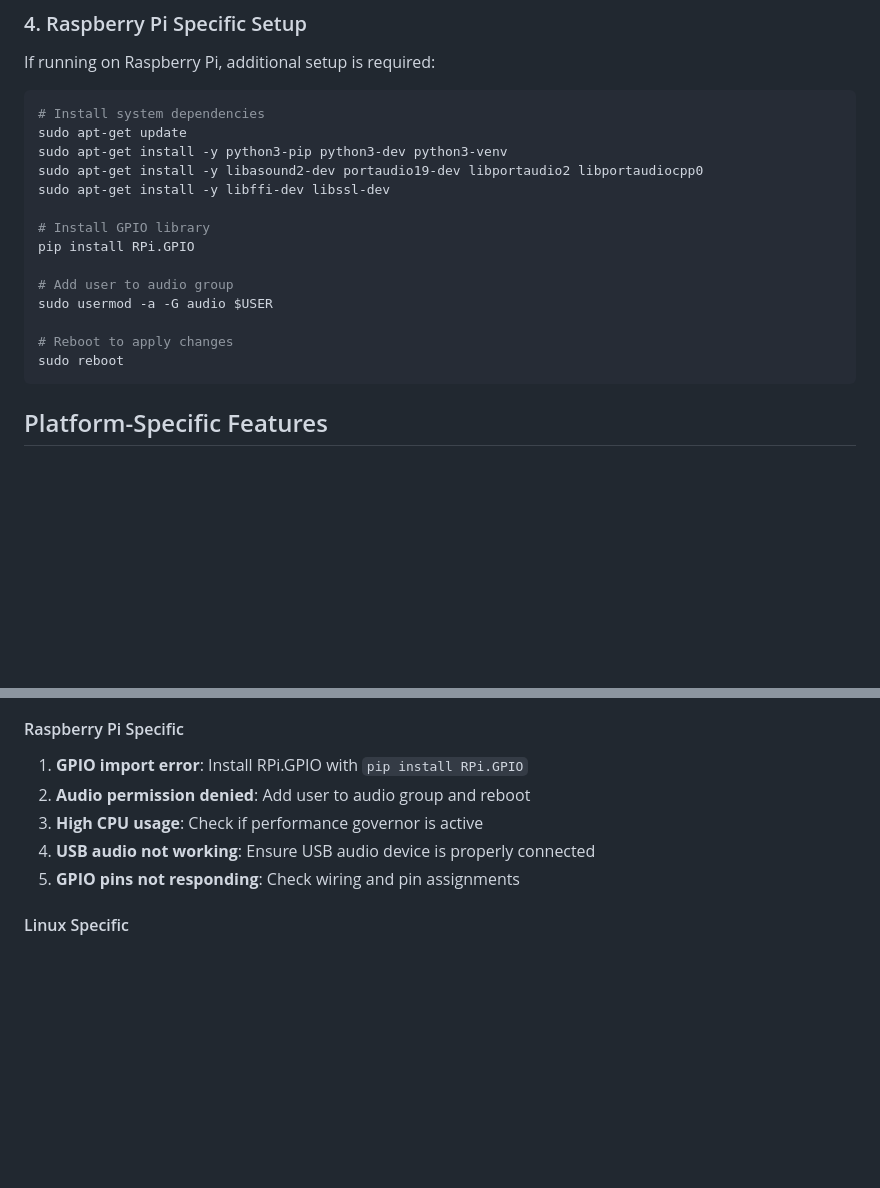
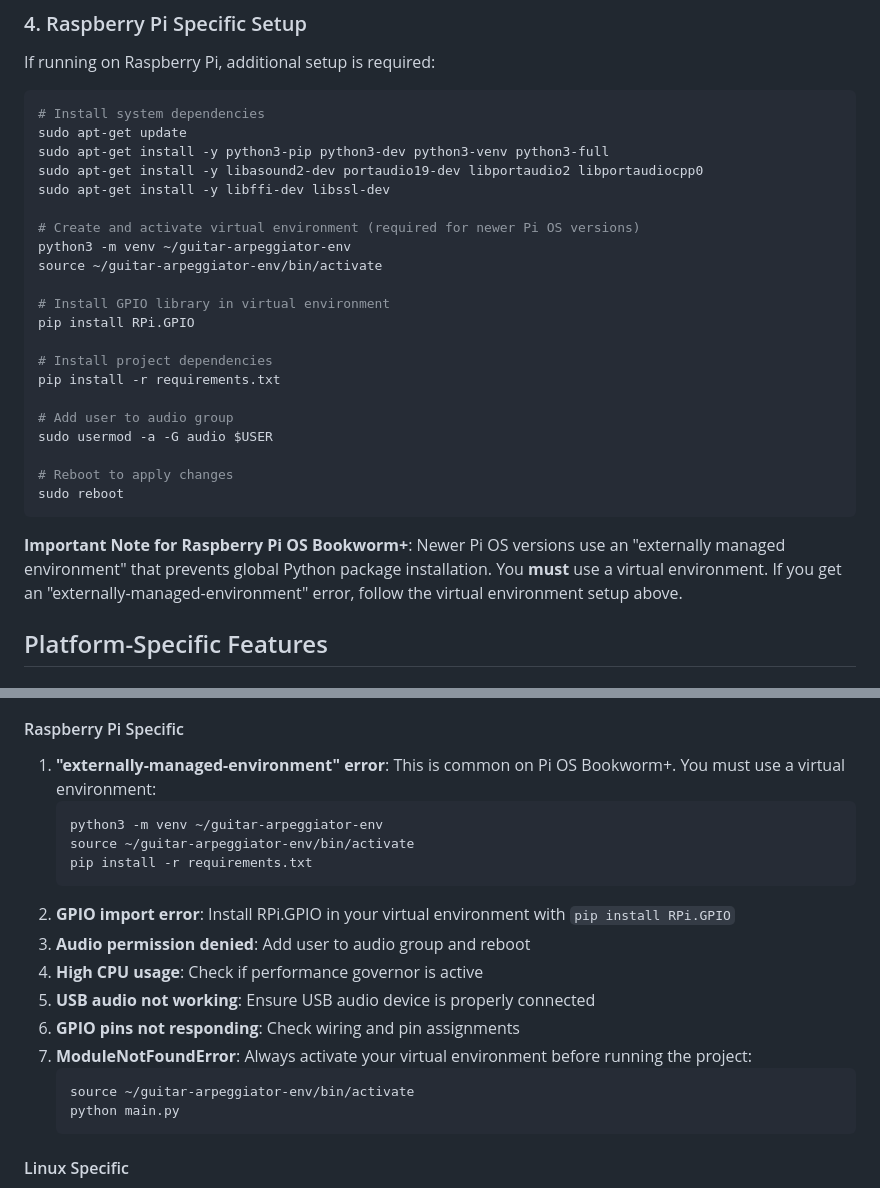
Before and after one commit to strawcity/guitar-effects, a Markdown page: README.md, 2 parts joined by grey strips. Drawn GitHub-style; blank space fills up the shorter version.

Commit message:
Adding more set up instructions

````diff
--- a/README.md
+++ b/README.md
@@ -74,12 +74,19 @@ If running on Raspberry Pi, additional setup is required:
 ```bash
 # Install system dependencies
 sudo apt-get update
-sudo apt-get install -y python3-pip python3-dev python3-venv
+sudo apt-get install -y python3-pip python3-dev python3-venv python3-full
 sudo apt-get install -y libasound2-dev portaudio19-dev libportaudio2 libportaudiocpp0
 sudo apt-get install -y libffi-dev libssl-dev
 
-# Install GPIO library
+# Create and activate virtual environment (required for newer Pi OS versions)
+python3 -m venv ~/guitar-arpeggiator-env
+source ~/guitar-arpeggiator-env/bin/activate
+
+# Install GPIO library in virtual environment
 pip install RPi.GPIO
+
+# Install project dependencies
+pip install -r requirements.txt
 
 # Add user to audio group
 sudo usermod -a -G audio $USER
@@ -87,6 +94,12 @@ sudo usermod -a -G audio $USER
 # Reboot to apply changes
 sudo reboot
 ```
+
+**Important Note for Raspberry Pi OS Bookworm+**: Newer Pi OS versions use an
+"externally managed environment" that prevents global Python package
+installation. You **must** use a virtual environment. If you get an
+"externally-managed-environment" error, follow the virtual environment setup
+above.
 
 ## Platform-Specific Features
 
@@ -464,11 +477,25 @@ self.audio_interface_pins = {'mute': 24, 'volume_up': 25, 'volume_down': 26}
 
 #### Raspberry Pi Specific
 
-1. **GPIO import error**: Install RPi.GPIO with `pip install RPi.GPIO`
-2. **Audio permission denied**: Add user to audio group and reboot
-3. **High CPU usage**: Check if performance governor is active
-4. **USB audio not working**: Ensure USB audio device is properly connected
-5. **GPIO pins not responding**: Check wiring and pin assignments
+1. **"externally-managed-environment" error**: This is common on Pi OS
+   Bookworm+. You must use a virtual environment:
+   ```bash
+   python3 -m venv ~/guitar-arpeggiator-env
+   source ~/guitar-arpeggiator-env/bin/activate
+   pip install -r requirements.txt
+   ```
+2. **GPIO import error**: Install RPi.GPIO in your virtual environment with
+   `pip install RPi.GPIO`
+3. **Audio permission denied**: Add user to audio group and reboot
+4. **High CPU usage**: Check if performance governor is active
+5. **USB audio not working**: Ensure USB audio device is properly connected
+6. **GPIO pins not responding**: Check wiring and pin assignments
+7. **ModuleNotFoundError**: Always activate your virtual environment before
+   running the project:
+   ```bash
+   source ~/guitar-arpeggiator-env/bin/activate
+   python main.py
+   ```
 
 #### Linux Specific
 
````
